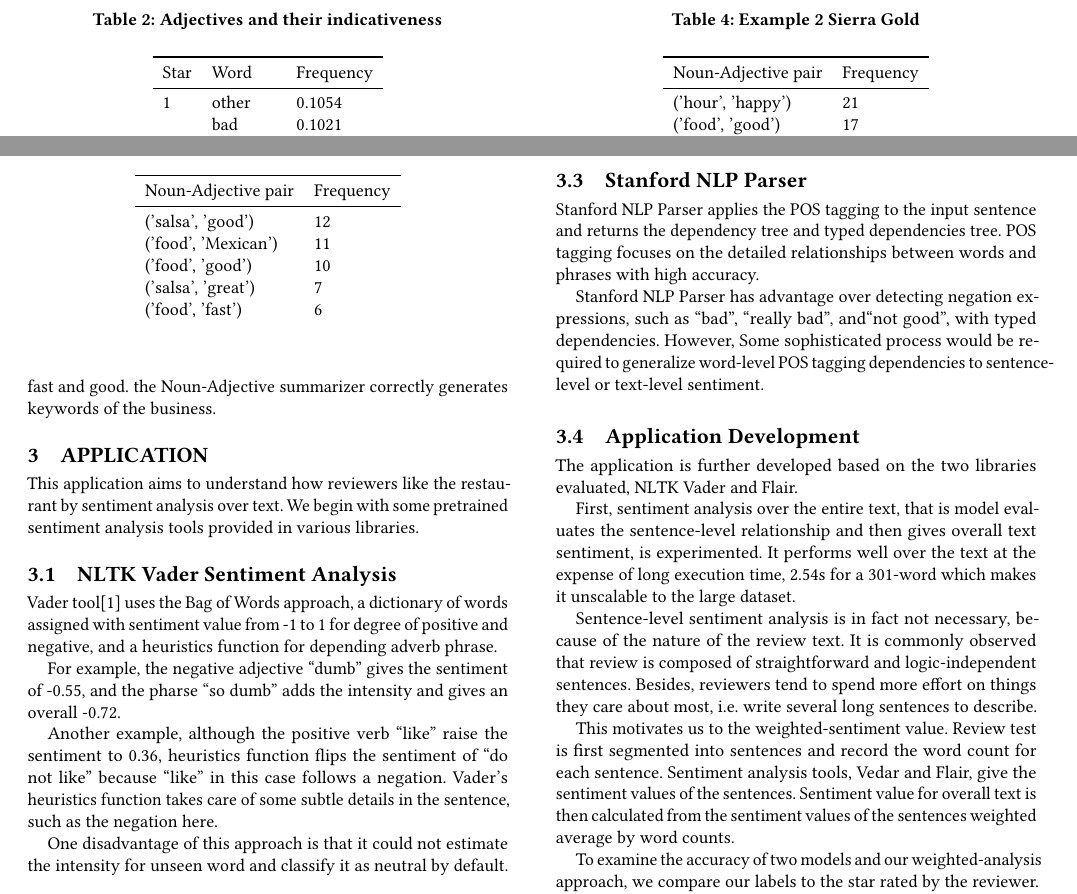
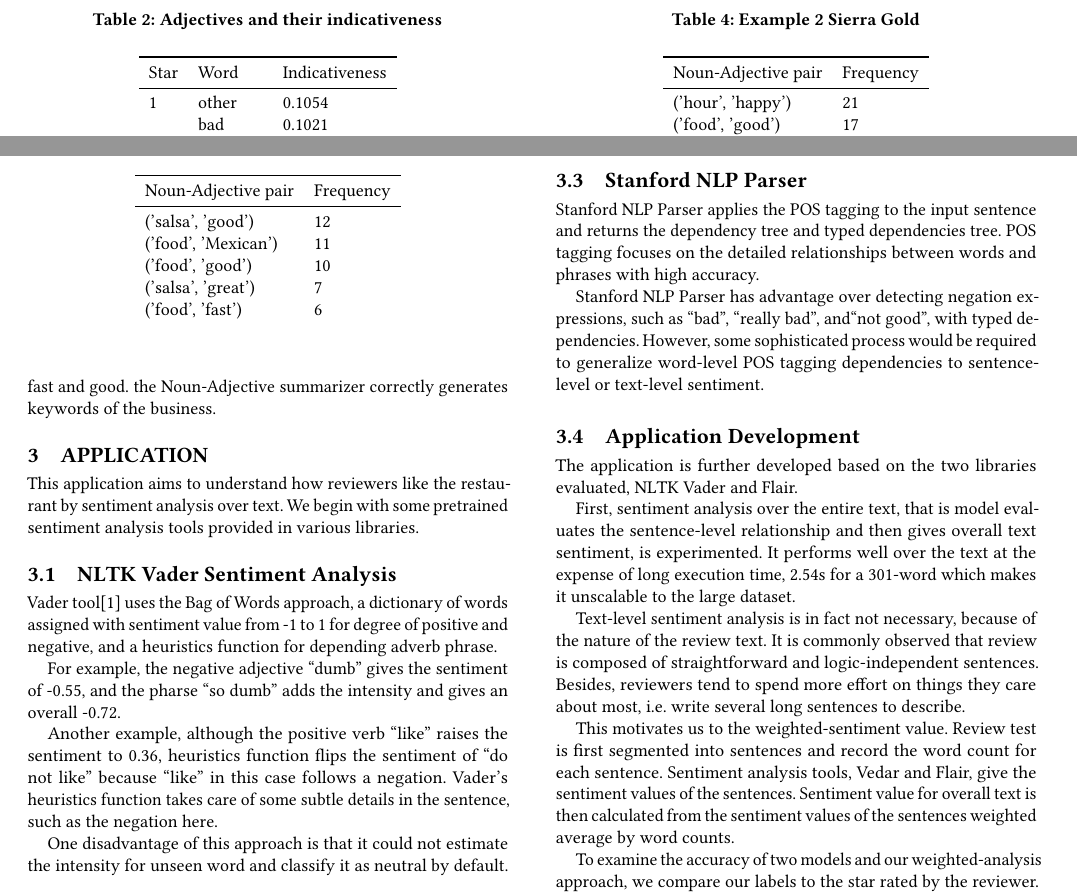
Before and after one commit to Bingzi-Li/NTU-20191011, a LaTeX paper (report/ntu-191011-report.tex): two parts of pages 6 and 7 of 8, joined at a grey line, cut so that both start at the same text. Compiled offline with pdfLaTeX.

Commit message:
First submitted version of report and source code

```diff
--- a/report/ntu-191011-report.tex
+++ b/report/ntu-191011-report.tex
@@ -302,7 +302,7 @@ Following the formula, in addition to measuring the frequencies in respect to ea
   \label{tab:adj2}
   \begin{tabular}{lllll}
     \toprule
-    Star & Word & Frequency \\
+    Star & Word & Indicativeness \\
     \midrule
     1 & other & 0.1054\\
     & bad & 0.1021\\
@@ -441,7 +441,7 @@ Vader tool\cite{Vader} uses the Bag of Words approach, a dictionary of words ass
 
 For example, the negative adjective “dumb” gives the sentiment of -0.55, and the pharse “so dumb” adds the intensity and gives an overall -0.72.
 
-Another example, although the positive verb “like” raise the sentiment to 0.36, heuristics function flips the sentiment of “do not like” because “like” in this case follows a negation. Vader’s heuristics function takes care of some subtle details in the sentence, such as the negation here.
+Another example, although the positive verb “like” raises the sentiment to 0.36, heuristics function flips the sentiment of “do not like” because “like” in this case follows a negation. Vader’s heuristics function takes care of some subtle details in the sentence, such as the negation here.
 
 One disadvantage of this approach is that it could not estimate the intensity for unseen word and classify it as neutral by default.
 
@@ -457,14 +457,14 @@ Similar to Vader, negations and adverb phrase as intensifier are handled. An adv
 
 Stanford NLP Parser applies the POS tagging to the input sentence and returns the dependency tree and typed dependencies tree. POS tagging focuses on the detailed relationships between words and phrases with high accuracy.
 
-Stanford NLP Parser has advantage over detecting negation expressions, such as “bad”, “really bad”, and“not good”, with typed dependencies. However, Some sophisticated process would be required to generalize word-level POS tagging dependencies to sentence-level or text-level sentiment.
+Stanford NLP Parser has advantage over detecting negation expressions, such as “bad”, “really bad”, and“not good”, with typed dependencies. However, some sophisticated process would be required to generalize word-level POS tagging dependencies to sentence-level or text-level sentiment.
 
 \subsection{Application Development}
 The application is further developed  based on the two libraries evaluated, NLTK Vader and Flair.
 
 First, sentiment analysis over the entire text, that is model evaluates the sentence-level relationship and then gives overall text sentiment, is experimented. It performs well over the text at the expense of long execution time, 2.54s for a 301-word which makes it unscalable to the large dataset.
 
-Sentence-level sentiment analysis is in fact not necessary, because of the nature of the review text. It is commonly observed that review is composed of straightforward and logic-independent sentences. Besides, reviewers tend to spend more effort on things they care about most, i.e. write several long sentences to describe.
+Text-level sentiment analysis is in fact not necessary, because of the nature of the review text. It is commonly observed that review is composed of straightforward and logic-independent sentences. Besides, reviewers tend to spend more effort on things they care about most, i.e. write several long sentences to describe.
 
 This motivates us to the weighted-sentiment value. Review test is first segmented into sentences and record the word count for each sentence. Sentiment analysis tools, Vedar and Flair, give the sentiment values of the sentences. Sentiment value for overall text is then calculated from the sentiment values of the sentences weighted average by word counts.
 
```
Also changed, not shown: Report.pdf, 2 other files.
